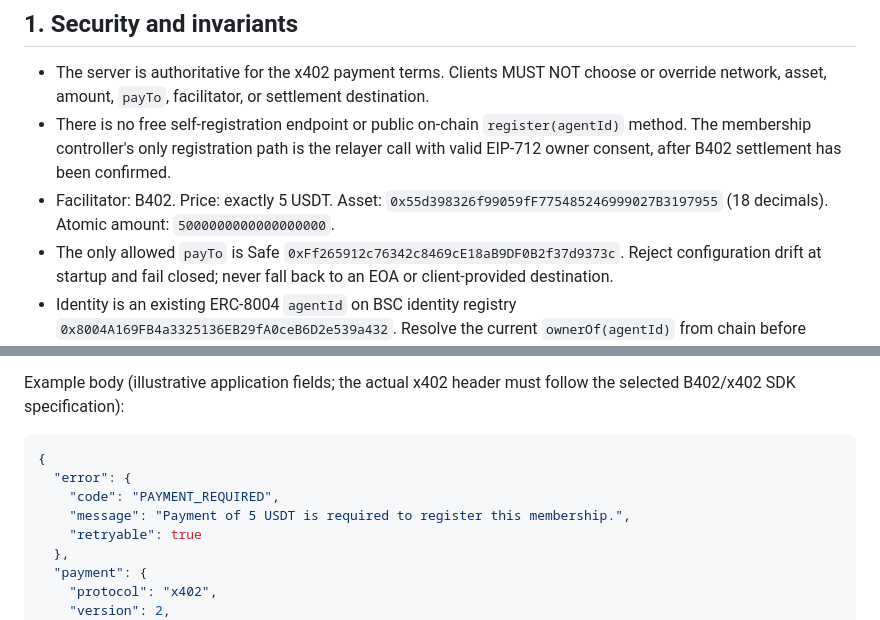
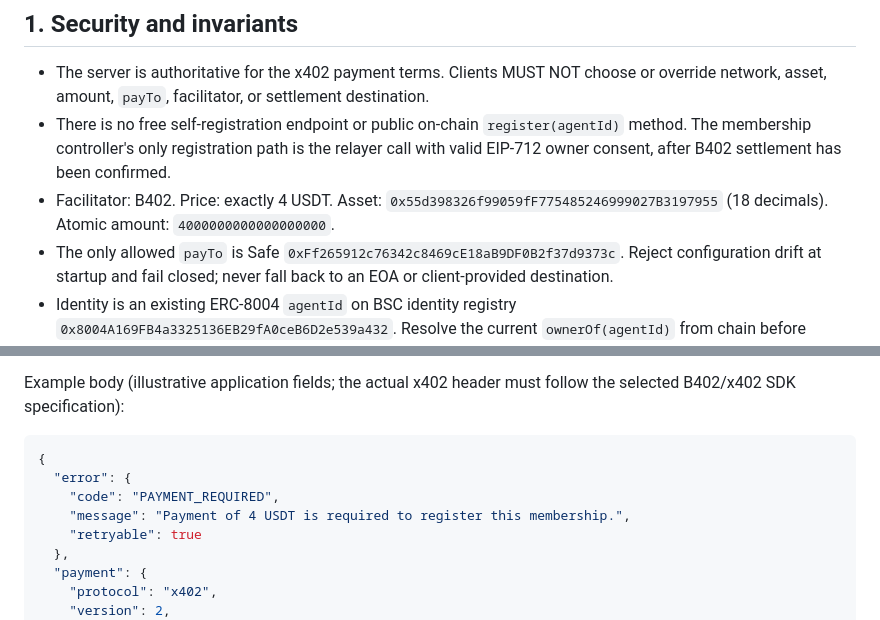
Before and after one commit to wadezigh96/BiP4444, a Markdown page: docs/API_REGISTER.md, 2 parts joined by grey strips. Rendered like a GitHub page.

Commit message:
Align API payment requirements with approved 4 USDT price

```diff
--- a/docs/API_REGISTER.md
+++ b/docs/API_REGISTER.md
@@ -9,7 +9,7 @@
 
 - The server is authoritative for the x402 payment terms. Clients MUST NOT choose or override network, asset, amount, `payTo`, facilitator, or settlement destination.
 - There is no free self-registration endpoint or public on-chain `register(agentId)` method. The membership controller's only registration path is the relayer call with valid EIP-712 owner consent, after B402 settlement has been confirmed.
-- Facilitator: B402. Price: exactly 5 USDT. Asset: `0x55d398326f99059fF775485246999027B3197955` (18 decimals). Atomic amount: `5000000000000000000`.
+- Facilitator: B402. Price: exactly 4 USDT. Asset: `0x55d398326f99059fF775485246999027B3197955` (18 decimals). Atomic amount: `4000000000000000000`.
 - The only allowed `payTo` is Safe `0xFf265912c76342c8469cE18aB9DF0B2f37d9373c`. Reject configuration drift at startup and fail closed; never fall back to an EOA or client-provided destination.
 - Identity is an existing ERC-8004 `agentId` on BSC identity registry `0x8004A169FB4a3325136EB29fA0ceB6D2e539a432`. Resolve the current `ownerOf(agentId)` from chain before creating a payment requirement and again before registration. Do not trust a client-supplied owner.
 - Before relayer registration, require a fresh EIP-712 authorization signed by the current ERC-8004 owner. The signature binds `agentId`, `paymentIdHash`, canonical `roleHash`, owner nonce, deadline, chain ID, and controller address. The contract rejects expired signatures, signatures valid for more than 24 hours, reused payment hashes, and invalid signatures. A payment settlement alone is not owner consent.
@@ -46,7 +46,7 @@ Example body (illustrative application fields; the actual x402 header must follo
 {
   "error": {
     "code": "PAYMENT_REQUIRED",
-    "message": "Payment of 5 USDT is required to register this membership.",
+    "message": "Payment of 4 USDT is required to register this membership.",
     "retryable": true
   },
   "payment": {
```
